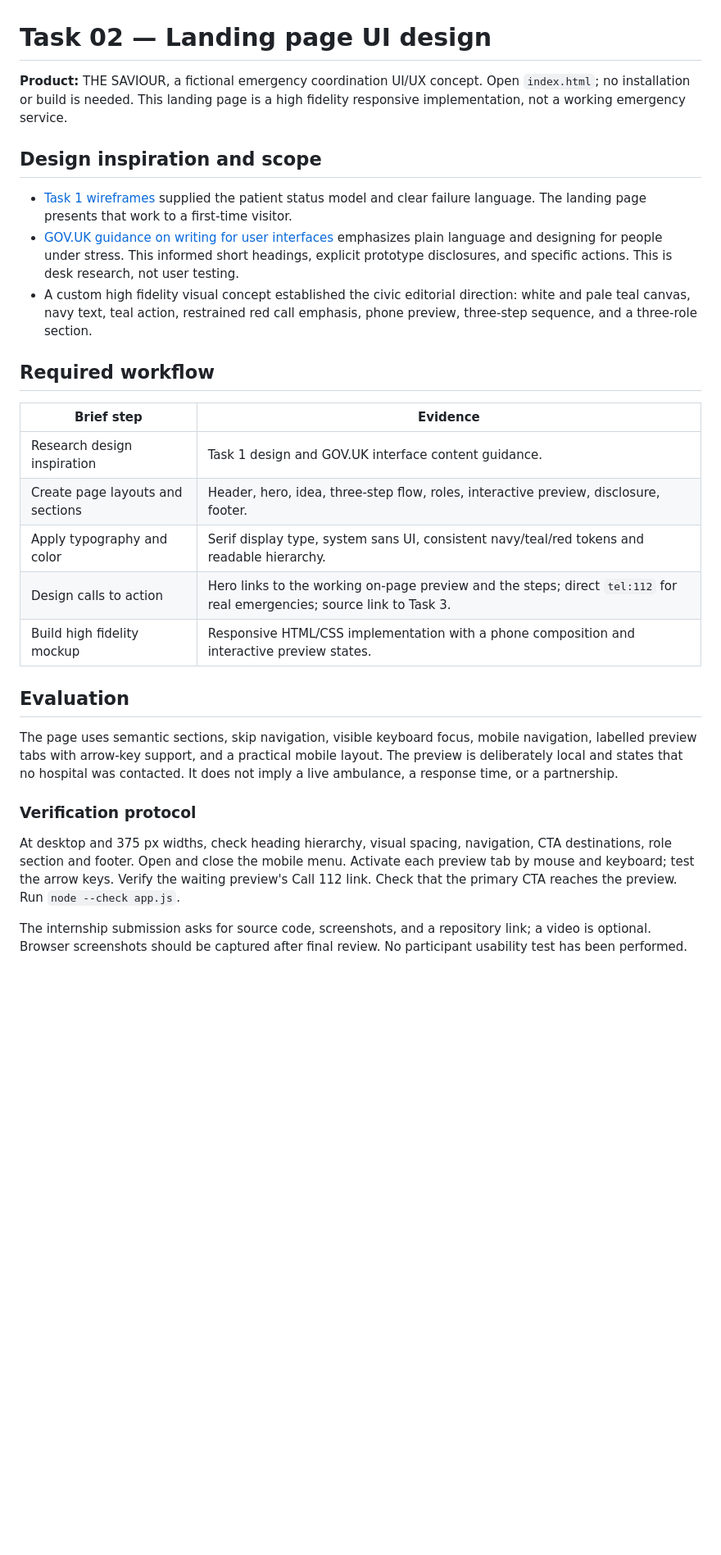
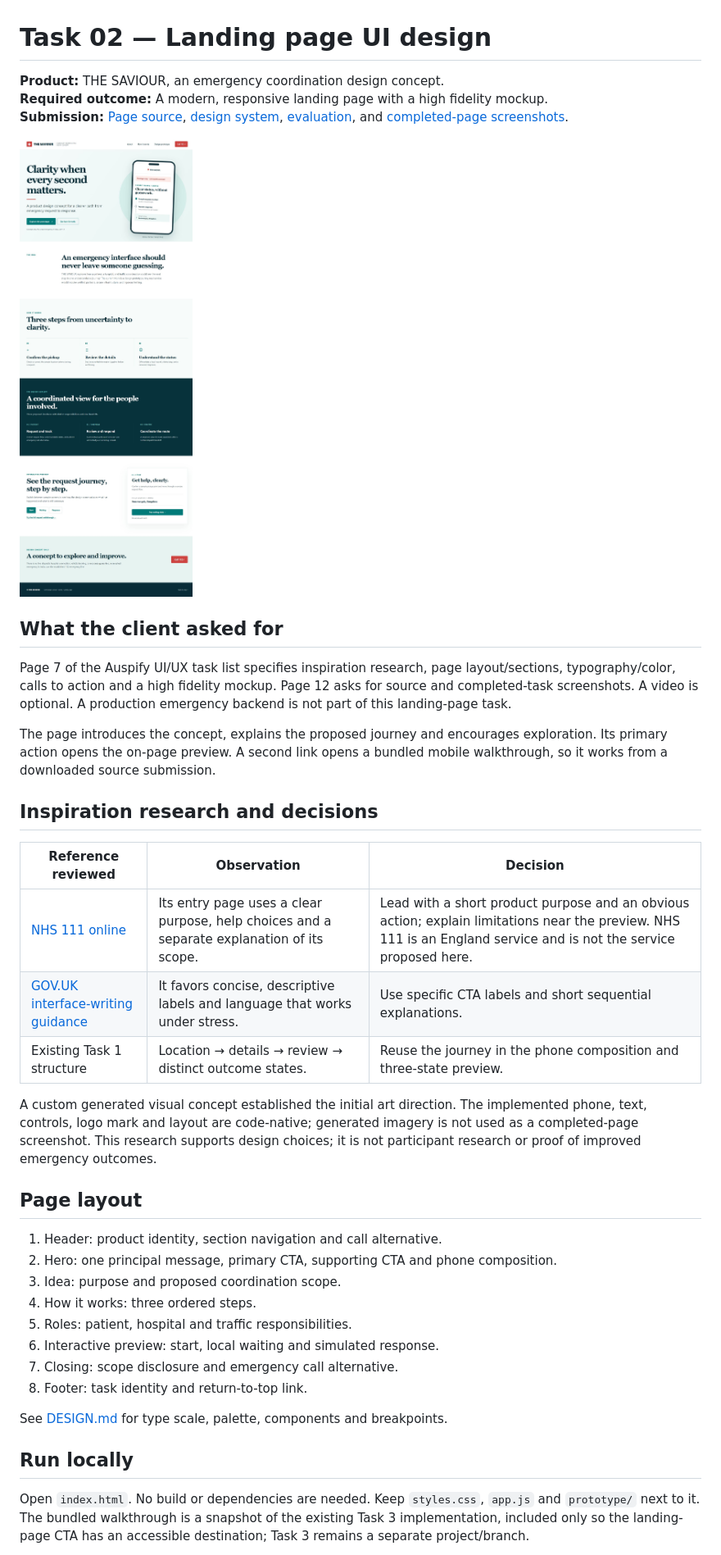
Before and after one commit to ankith2409-web/AUSPIFY, a Markdown page: task-02-landing-page/README.md, the part around one of its changes. Shown at 82% size. GitHub-like rendering; pictures changed too: task-02-landing-page/screenshots/01-desktop.jpg (added); blank space fills up the shorter version.

Commit message:
Audit task-02-landing-page: correct flows and add complete submission evidence

```diff
--- a/task-02-landing-page/README.md
+++ b/task-02-landing-page/README.md
@@ -1,29 +1,41 @@
 # Task 02 — Landing page UI design
 
-**Product:** THE SAVIOUR, a fictional emergency coordination UI/UX concept. Open `index.html`; no installation or build is needed. This landing page is a high fidelity responsive implementation, not a working emergency service.
+**Product:** THE SAVIOUR, an emergency coordination design concept.
+**Required outcome:** A modern, responsive landing page with a high fidelity mockup.
+**Submission:** [Page source](index.html), [design system](DESIGN.md), [evaluation](EVALUATION.md), and [completed-page screenshots](screenshots/).
 
-## Design inspiration and scope
+![Completed desktop landing page](screenshots/01-desktop.jpg)
 
-- [Task 1 wireframes](https://www.figma.com/design/OoIJIHcTxCjIO37I3FHNom) supplied the patient status model and clear failure language. The landing page presents that work to a first-time visitor.
-- [GOV.UK guidance on writing for user interfaces](https://www.gov.uk/service-manual/design/writing-for-user-interfaces) emphasizes plain language and designing for people under stress. This informed short headings, explicit prototype disclosures, and specific actions. This is desk research, not user testing.
-- A custom high fidelity visual concept established the civic editorial direction: white and pale teal canvas, navy text, teal action, restrained red call emphasis, phone preview, three-step sequence, and a three-role section.
+## What the client asked for
 
-## Required workflow
+Page 7 of the Auspify UI/UX task list specifies inspiration research, page layout/sections, typography/color, calls to action and a high fidelity mockup. Page 12 asks for source and completed-task screenshots. A video is optional. A production emergency backend is not part of this landing-page task.
 
-| Brief step | Evidence |
-| --- | --- |
-| Research design inspiration | Task 1 design and GOV.UK interface content guidance. |
-| Create page layouts and sections | Header, hero, idea, three-step flow, roles, interactive preview, disclosure, footer. |
-| Apply typography and color | Serif display type, system sans UI, consistent navy/teal/red tokens and readable hierarchy. |
-| Design calls to action | Hero links to the working on-page preview and the steps; direct `tel:112` for real emergencies; source link to Task 3. |
-| Build high fidelity mockup | Responsive HTML/CSS implementation with a phone composition and interactive preview states. |
+The page introduces the concept, explains the proposed journey and encourages exploration. Its primary action opens the on-page preview. A second link opens a bundled mobile walkthrough, so it works from a downloaded source submission.
 
-## Evaluation
+## Inspiration research and decisions
 
-The page uses semantic sections, skip navigation, visible keyboard focus, mobile navigation, labelled preview tabs with arrow-key support, and a practical mobile layout. The preview is deliberately local and states that no hospital was contacted. It does not imply a live ambulance, a response time, or a partnership.
+| Reference reviewed | Observation | Decision |
+| --- | --- | --- |
+| [NHS 111 online](https://111.nhs.uk/) | Its entry page uses a clear purpose, help choices and a separate explanation of its scope. | Lead with a short product purpose and an obvious action; explain limitations near the preview. NHS 111 is an England service and is not the service proposed here. |
+| [GOV.UK interface-writing guidance](https://www.gov.uk/service-manual/design/writing-for-user-interfaces) | It favors concise, descriptive labels and language that works under stress. | Use specific CTA labels and short sequential explanations. |
+| Existing Task 1 structure | Location → details → review → distinct outcome states. | Reuse the journey in the phone composition and three-state preview. |
 
-### Verification protocol
+A custom generated visual concept established the initial art direction. The implemented phone, text, controls, logo mark and layout are code-native; generated imagery is not used as a completed-page screenshot. This research supports design choices; it is not participant research or proof of improved emergency outcomes.
 
-At desktop and 375 px widths, check heading hierarchy, visual spacing, navigation, CTA destinations, role section and footer. Open and close the mobile menu. Activate each preview tab by mouse and keyboard; test the arrow keys. Verify the waiting preview's Call 112 link. Check that the primary CTA reaches the preview. Run `node --check app.js`.
+## Page layout
 
-The internship submission asks for source code, screenshots, and a repository link; a video is optional. Browser screenshots should be captured after final review. No participant usability test has been performed.
+1. Header: product identity, section navigation and call alternative.
+2. Hero: one principal message, primary CTA, supporting CTA and phone composition.
+3. Idea: purpose and proposed coordination scope.
+4. How it works: three ordered steps.
+5. Roles: patient, hospital and traffic responsibilities.
+6. Interactive preview: start, local waiting and simulated response.
+7. Closing: scope disclosure and emergency call alternative.
+8. Footer: task identity and return-to-top link.
+
+See [DESIGN.md](DESIGN.md) for type scale, palette, components and breakpoints.
+
+## Run locally
+
+Open `index.html`. No build or dependencies are needed. Keep `styles.css`, `app.js` and `prototype/` next to it. The bundled walkthrough is a snapshot of the existing Task 3 implementation, included only so the landing-page CTA has an accessible destination; Task 3 remains a separate project/branch.
+
```
Also changed, not shown: other parts of task-02-landing-page/README.md (+7 -0 lines), task-02-landing-page/DESIGN.md (added, +49 -0 lines), task-02-landing-page/EVALUATION.md (added, +61 -0 lines), task-02-landing-page/screenshots/02-mobile-375.jpg (added), task-02-landing-page/screenshots/03-mobile-320.jpg (added), task-02-landing-page/screenshots/04-preview.jpg (added), task-02-landing-page/screenshots/05-linked-walkthrough.jpg (added), 6 other files.
